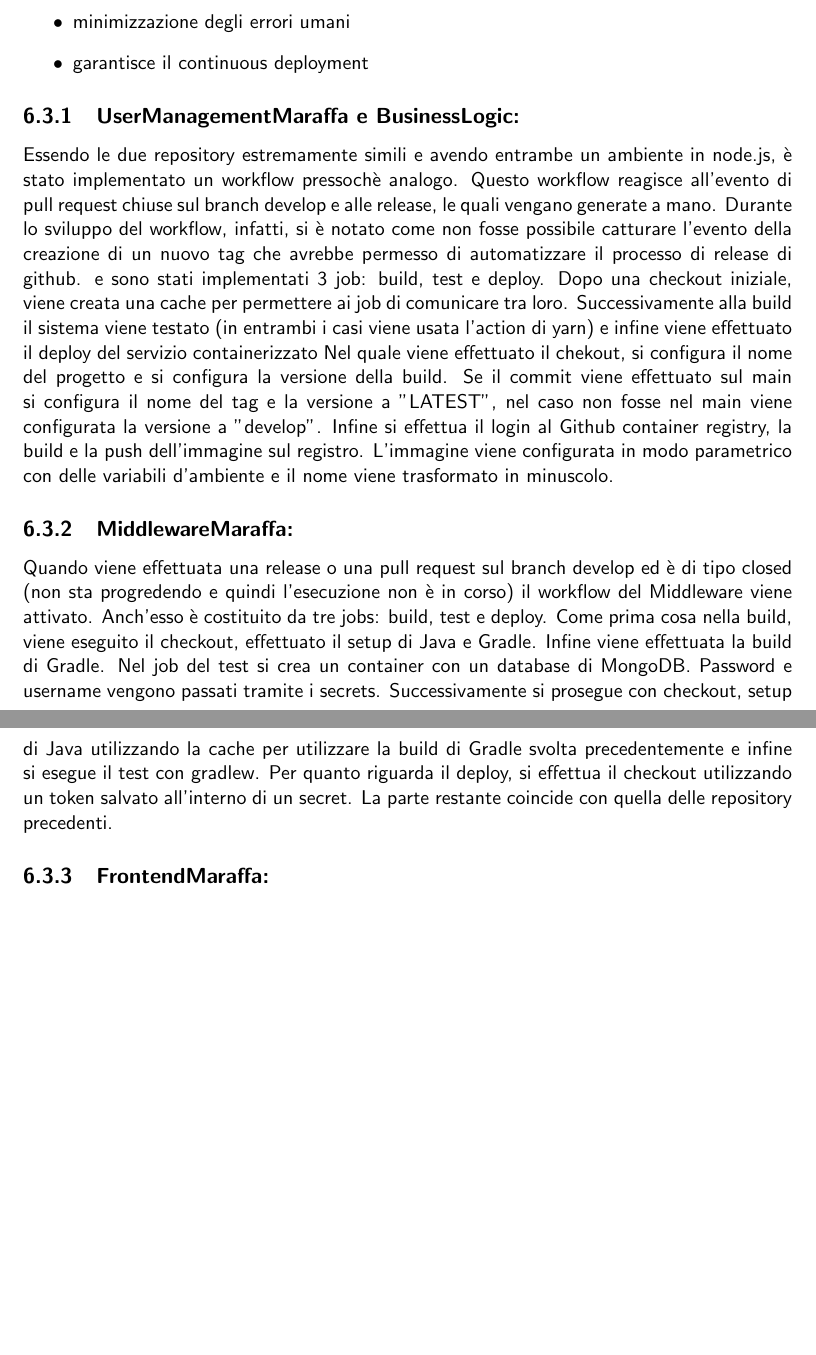
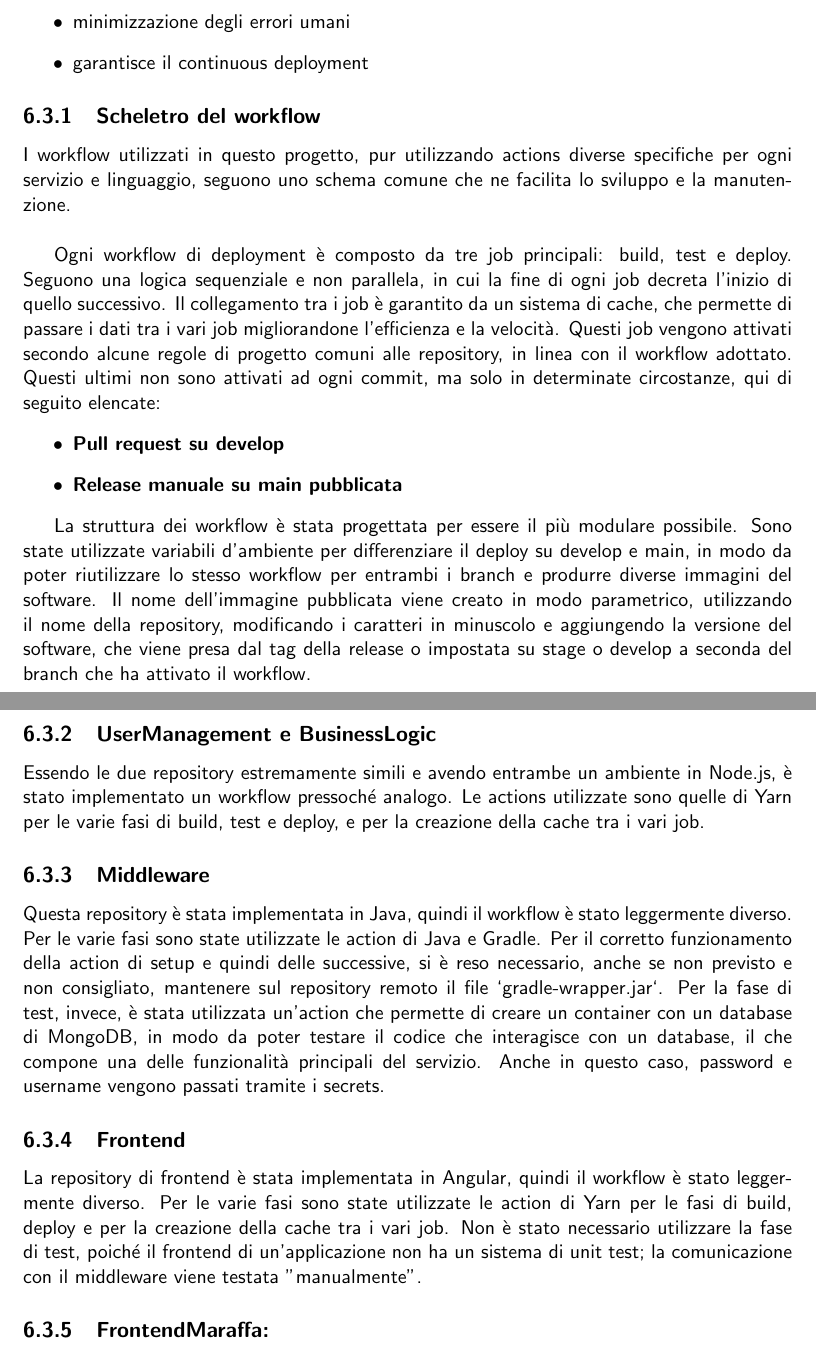
Before and after one commit to mega2799/DS-FinalReport-MaraffaOnline, a LaTeX thesis (report/main.tex, which reads report/chapters/DevOps.tex): two parts of pages 31 and 32 of 42, joined at a grey line, cut so that both start at the same text, the shorter picture padded with empty space. Compiled offline with pdfLaTeX.

Commit message:
fix:  workflow

```diff
--- a/report/chapters/DevOps.tex
+++ b/report/chapters/DevOps.tex
@@ -55,30 +55,56 @@ In questo modo si riesce a automatizzare i processi di build, test e deploy, ott
     \item garantisce il continuous deployment
 \end{itemize}
 
+\subsection{Scheletro del workflow}
 
-\subsection{UserManagementMaraffa e BusinessLogic:} Essendo le due repository estremamente simili e avendo entrambe un ambiente in node.js, è stato implementato un workflow pressochè analogo.
- Questo workflow reagisce all'evento di pull request chiuse sul branch develop e alle release, le quali vengano generate a mano. Durante lo sviluppo del workflow, infatti, si
- è notato come non fosse possibile catturare l'evento della creazione di un nuovo tag che avrebbe permesso di automatizzare
- il processo di release di github.
-e sono stati implementati 3 job: build, test e deploy.
-Dopo una checkout iniziale,
- viene creata una cache per permettere ai job di comunicare tra loro. Successivamente alla build il sistema viene testato
-  (in entrambi i casi viene usata l'action di yarn) e infine viene effettuato il deploy del servizio containerizzato
- Nel quale viene effettuato il chekout, si configura il nome del progetto e si configura la versione della build.
- Se il commit viene effettuato sul main si configura il nome del tag e la versione a "LATEST", nel caso non fosse nel main viene configurata la versione a "develop".
-  Infine si effettua il login al Github container registry, la build e la push dell'immagine sul registro. L'immagine viene configurata in modo parametrico con delle variabili d'ambiente e il nome viene trasformato in minuscolo.
+I workflow utilizzati in questo progetto, pur utilizzando actions diverse specifiche per ogni servizio e linguaggio, seguono uno schema comune che ne facilita lo sviluppo e la manutenzione.
 
-\subsection{MiddlewareMaraffa:}
-Quando viene effettuata una release o una pull request sul branch develop ed è di tipo closed
-(non sta progredendo e quindi l’esecuzione non è in corso) il workflow del Middleware viene attivato.
-Anch'esso è costituito da tre jobs: build, test e deploy.
-Come prima cosa nella build, viene eseguito il checkout, effettuato il setup di Java e Gradle. Infine viene effettuata la
-build di Gradle.
-Nel job del test si crea un container con un database di MongoDB. Password e username vengono passati tramite i secrets. Successivamente
-si prosegue con checkout, setup di Java utilizzando la cache per utilizzare la build di Gradle svolta precedentemente e
-infine si esegue il test con gradlew.
-Per quanto riguarda il deploy, si effettua il checkout utilizzando un token salvato all'interno di un secret. La parte
-restante coincide con quella delle repository precedenti.
+\vspace{0.5cm}
+
+Ogni workflow di deployment è composto da tre job principali: build, test e deploy. Seguono una logica sequenziale e non parallela, in cui la fine di ogni job decreta l'inizio di quello successivo. Il collegamento tra i job è garantito da un sistema di cache, che permette di passare i dati tra i vari job migliorandone l'efficienza e la velocità.
+Questi job vengono attivati secondo alcune regole di progetto comuni alle repository, in linea con il workflow adottato. Questi ultimi non sono attivati ad ogni commit, ma solo in determinate circostanze, qui di seguito elencate:
+\begin{itemize}
+    \item \textbf{Pull request su develop}
+    \item \textbf{Release manuale su main pubblicata}
+\end{itemize}
+
+La struttura dei workflow è stata progettata per essere il più modulare possibile. Sono state utilizzate variabili d'ambiente per differenziare il deploy su develop e main, in modo da poter riutilizzare lo stesso workflow per entrambi i branch e produrre diverse immagini del software. Il nome dell'immagine pubblicata viene creato in modo parametrico, utilizzando il nome della repository, modificando i caratteri in minuscolo e aggiungendo la versione del software, che viene presa dal tag della release o impostata su stage o develop a seconda del branch che ha attivato il workflow.
+
+\subsection{UserManagement e BusinessLogic}
+Essendo le due repository estremamente simili e avendo entrambe un ambiente in Node.js, è stato implementato un workflow pressoché analogo. Le actions utilizzate sono quelle di Yarn per le varie fasi di build, test e deploy, e per la creazione della cache tra i vari job.
+
+\subsection{Middleware}
+Questa repository è stata implementata in Java, quindi il workflow è stato leggermente diverso. Per le varie fasi sono state utilizzate le action di Java e Gradle. Per il corretto funzionamento della action di setup e quindi delle successive, si è reso necessario, anche se non previsto e non consigliato, mantenere sul repository remoto il file `gradle-wrapper.jar`. Per la fase di test, invece, è stata utilizzata un'action che permette di creare un container con un database di MongoDB, in modo da poter testare il codice che interagisce con un database, il che compone una delle funzionalità principali del servizio. Anche in questo caso, password e username vengono passati tramite i secrets.
+
+\subsection{Frontend}
+La repository di frontend è stata implementata in Angular, quindi il workflow è stato leggermente diverso. Per le varie fasi sono state utilizzate le action di Yarn per le fasi di build, deploy e per la creazione della cache tra i vari job. Non è stato necessario utilizzare la fase di test, poiché il frontend di un'applicazione non ha un sistema di unit test; la comunicazione con il middleware viene testata "manualmente".
+
+
+
+
+% \subsection{UserManagementMaraffa e BusinessLogic:} Essendo le due repository estremamente simili e avendo entrambe un ambiente in node.js, è stato implementato un workflow pressochè analogo.
+%  Questo workflow reagisce all'evento di pull request chiuse sul branch develop e alle release, le quali vengano generate a mano. Durante lo sviluppo del workflow, infatti, si
+%  è notato come non fosse possibile catturare l'evento della creazione di un nuovo tag che avrebbe permesso di automatizzare
+%  il processo di release di github.
+% e sono stati implementati 3 job: build, test e deploy.
+% Dopo una checkout iniziale,
+%  viene creata una cache per permettere ai job di comunicare tra loro. Successivamente alla build il sistema viene testato
+%   (in entrambi i casi viene usata l'action di yarn) e infine viene effettuato il deploy del servizio containerizzato
+%  Nel quale viene effettuato il chekout, si configura il nome del progetto e si configura la versione della build.
+%  Se il commit viene effettuato sul main si configura il nome del tag e la versione a "LATEST", nel caso non fosse nel main viene configurata la versione a "develop".
+%   Infine si effettua il login al Github container registry, la build e la push dell'immagine sul registro. L'immagine viene configurata in modo parametrico con delle variabili d'ambiente e il nome viene trasformato in minuscolo.
+
+% \subsection{MiddlewareMaraffa:}
+% Quando viene effettuata una release o una pull request sul branch develop ed è di tipo closed
+% (non sta progredendo e quindi l’esecuzione non è in corso) il workflow del Middleware viene attivato.
+% Anch'esso è costituito da tre jobs: build, test e deploy.
+% Come prima cosa nella build, viene eseguito il checkout, effettuato il setup di Java e Gradle. Infine viene effettuata la
+% build di Gradle.
+% Nel job del test si crea un container con un database di MongoDB. Password e username vengono passati tramite i secrets. Successivamente
+% si prosegue con checkout, setup di Java utilizzando la cache per utilizzare la build di Gradle svolta precedentemente e
+% infine si esegue il test con gradlew.
+% Per quanto riguarda il deploy, si effettua il checkout utilizzando un token salvato all'interno di un secret. La parte
+% restante coincide con quella delle repository precedenti.
 % push su main, pull request su main e develop
 % build e test se pullrequest.merge = true
 
```
